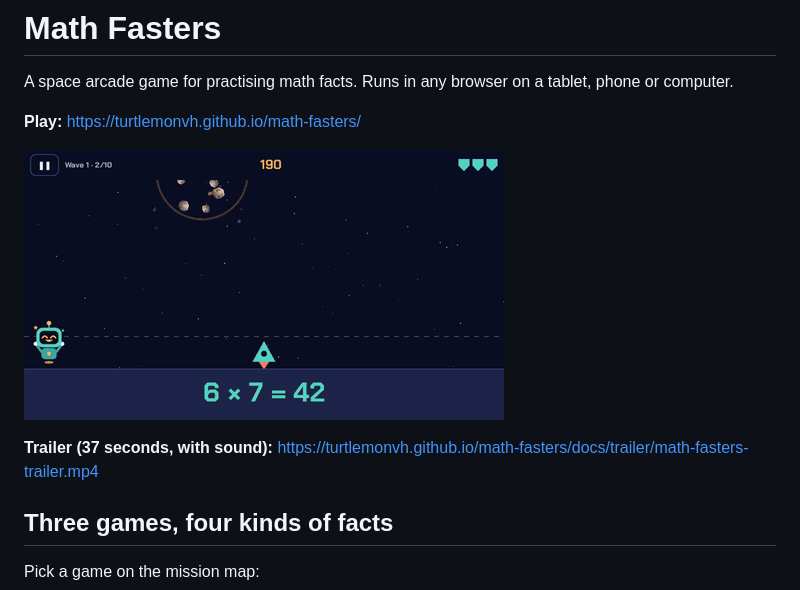
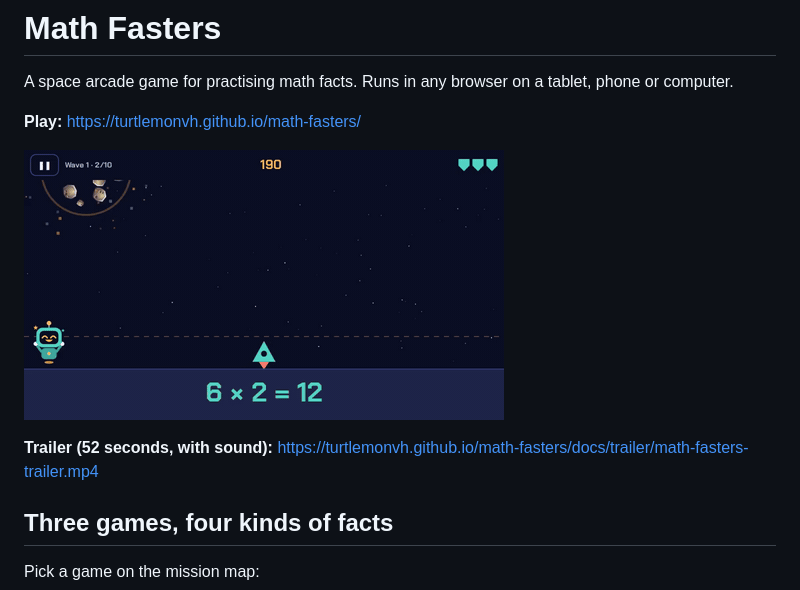
Before and after one commit to turtlemonvh/math-fasters, a Markdown page: README.md, the part around the change. GitHub-like rendering; pictures changed too: docs/trailer/math-fasters.gif.

```diff
--- a/README.md
+++ b/README.md
@@ -6,7 +6,7 @@ A space arcade game for practising math facts. Runs in any browser on a tablet,
 
 [![A few seconds of Asteroid Blast](docs/trailer/math-fasters.gif)](https://turtlemonvh.github.io/math-fasters/docs/trailer/math-fasters-trailer.mp4)
 
-**Trailer (37 seconds, with sound):** https://turtlemonvh.github.io/math-fasters/docs/trailer/math-fasters-trailer.mp4
+**Trailer (52 seconds, with sound):** https://turtlemonvh.github.io/math-fasters/docs/trailer/math-fasters-trailer.mp4
 
 ## Three games, four kinds of facts
 
```
Also changed, not shown: trailer/README.md (+12 -7 lines), docs/trailer/poster.jpg, 12 other files.
